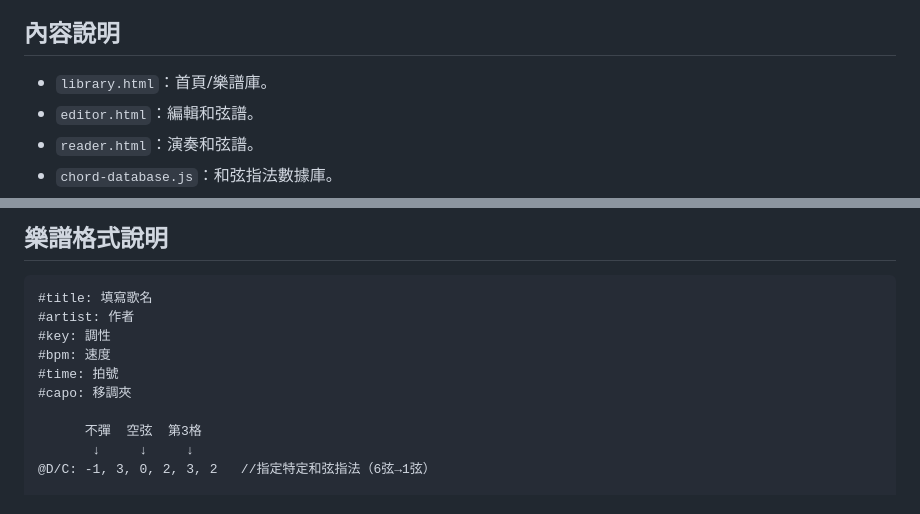
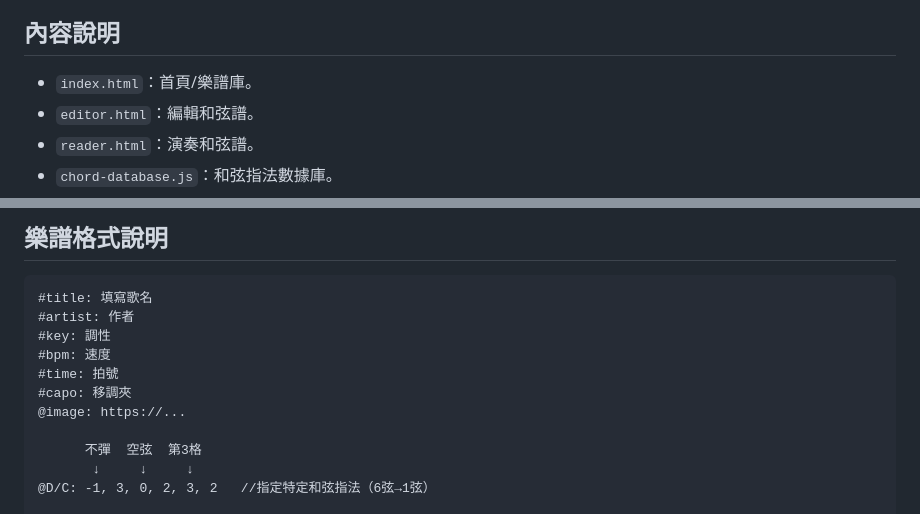
Before and after one commit to moi5712/guitarchordreader, a Markdown page: readme.md, 2 parts joined by grey strips. GitHub-like rendering.

```diff
--- a/readme.md
+++ b/readme.md
@@ -10,7 +10,7 @@
 
 ## 內容說明
 
-- `library.html`：首頁/樂譜庫。
+- `index.html`：首頁/樂譜庫。
 - `editor.html`：編輯和弦譜。
 - `reader.html`：演奏和弦譜。
 - `chord-database.js`：和弦指法數據庫。
@@ -64,6 +64,7 @@
 #bpm: 速度
 #time: 拍號
 #capo: 移調夾
+@image: https://...
 
       不彈  空弦  第3格
        ↓     ↓     ↓
```
